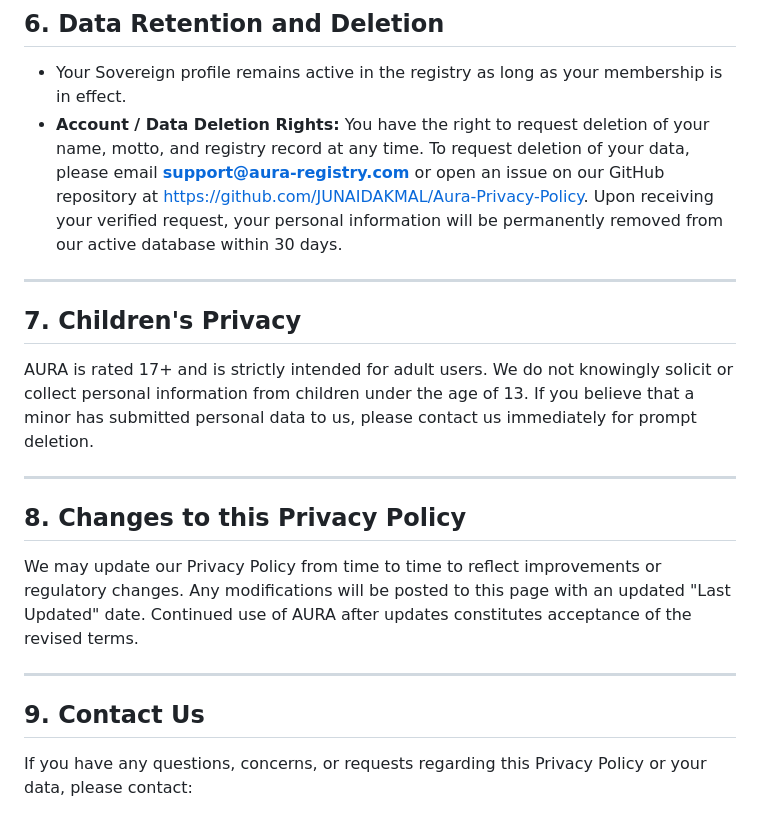
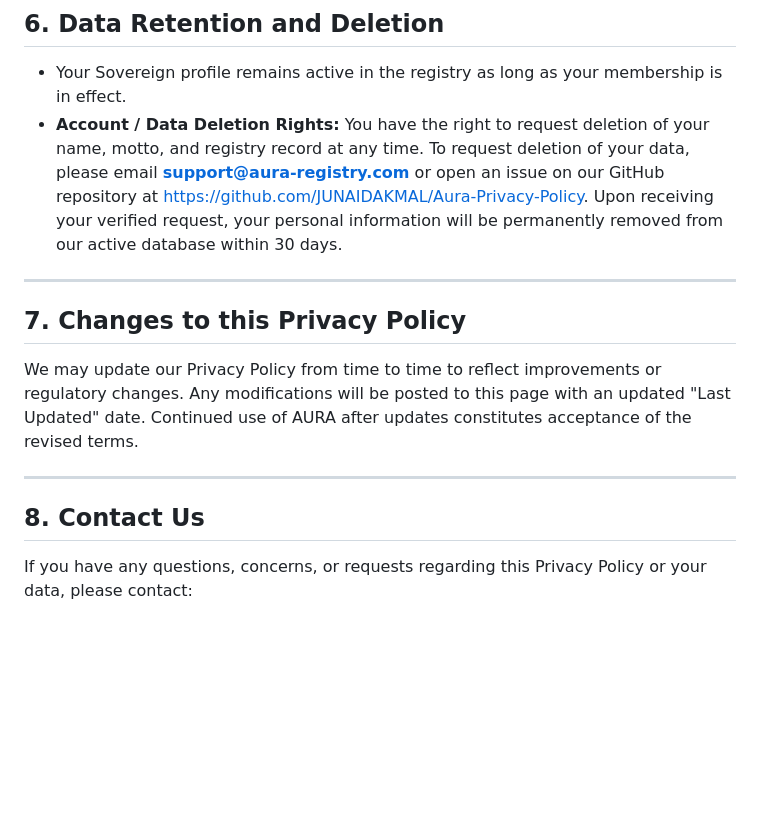
Before and after one commit to JUNAIDAKMAL/Aura-Privacy-Policy, a Markdown page: PRIVACY_POLICY.md, the part around the change. Drawn GitHub-style; blank space fills up the shorter version.

```diff
--- a/PRIVACY_POLICY.md
+++ b/PRIVACY_POLICY.md
@@ -77,22 +77,15 @@ All third-party services process data strictly as service providers in complianc
 
 * Your Sovereign profile remains active in the registry as long as your membership is in effect.
 * **Account / Data Deletion Rights:** You have the right to request deletion of your name, motto, and registry record at any time. To request deletion of your data, please email **support@aura-registry.com** or open an issue on our GitHub repository at [https://github.com/JUNAIDAKMAL/Aura-Privacy-Policy](https://github.com/JUNAIDAKMAL/Aura-Privacy-Policy). Upon receiving your verified request, your personal information will be permanently removed from our active database within 30 days.
-
 ---
 
-## 7. Children's Privacy
-
-AURA is rated 17+ and is strictly intended for adult users. We do not knowingly solicit or collect personal information from children under the age of 13. If you believe that a minor has submitted personal data to us, please contact us immediately for prompt deletion.
-
----
-
-## 8. Changes to this Privacy Policy
+## 7. Changes to this Privacy Policy
 
 We may update our Privacy Policy from time to time to reflect improvements or regulatory changes. Any modifications will be posted to this page with an updated "Last Updated" date. Continued use of AURA after updates constitutes acceptance of the revised terms.
 
 ---
 
-## 9. Contact Us
+## 8. Contact Us
 
 If you have any questions, concerns, or requests regarding this Privacy Policy or your data, please contact:
 
```
